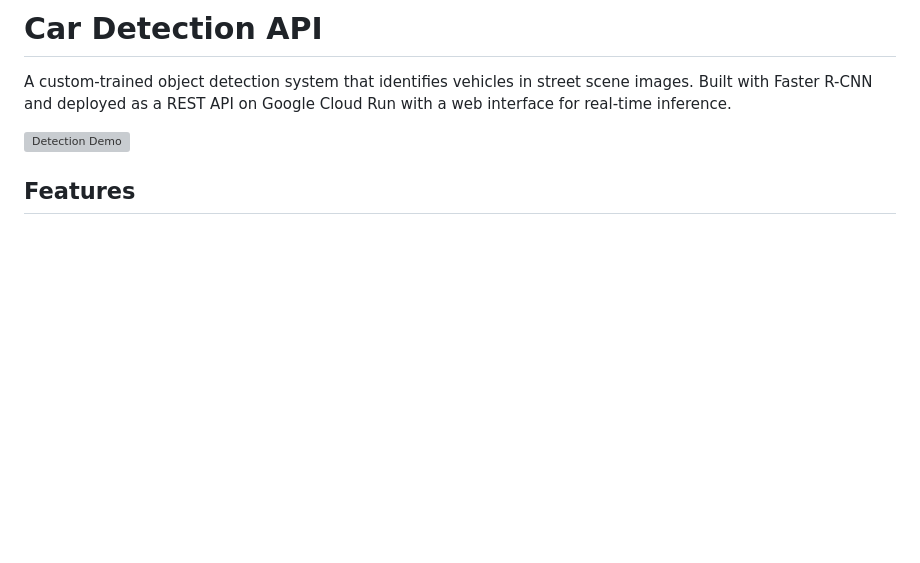
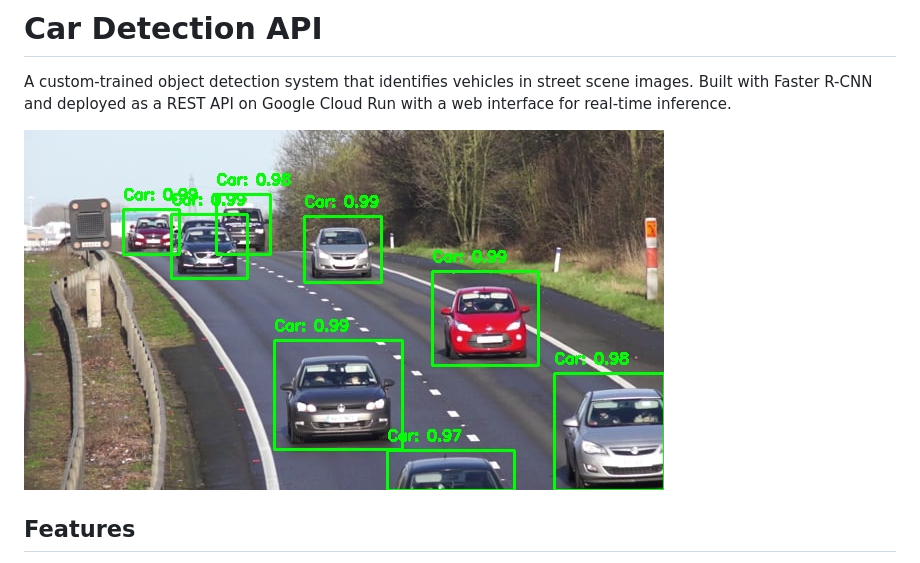
Before and after one commit to npearsonat/cv_car_detection_api, a Markdown page: README.md, the part around the change. GitHub-like rendering; blank space fills up the shorter version; grey boxes are pictures that could not be loaded.

```diff
--- a/README.md
+++ b/README.md
@@ -2,7 +2,7 @@
 
 A custom-trained object detection system that identifies vehicles in street scene images. Built with Faster R-CNN and deployed as a REST API on Google Cloud Run with a web interface for real-time inference.
 
-![Detection Demo](screenshots/detection_result.jpg)
+![Detection Demo](screenshots/detection_visual_example.jpg)
 
 ## Features
 
```
